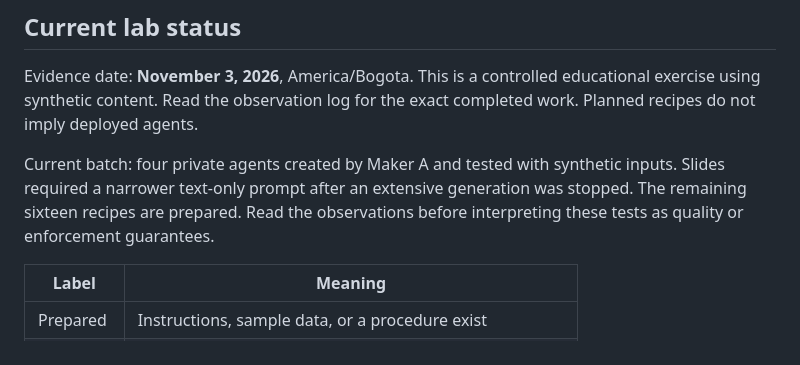
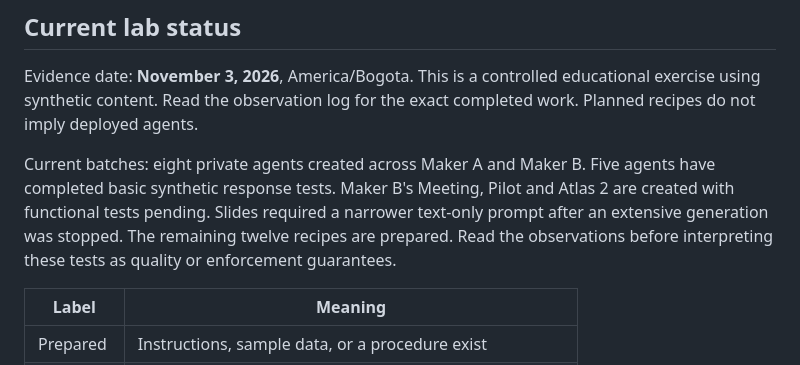
Before and after one commit to ProfKaz/M365-AI-Agents-Management-101, a Markdown page: README.md, the part around the change. GitHub-like rendering.

Commit message:
Document second maker batch and functional overlap evidence

```diff
--- a/README.md
+++ b/README.md
@@ -21,7 +21,7 @@ Use the [agent recipes](lab/agent-recipes.json), [inventory](lab/agent-inventory
 
 Evidence date: **November 3, 2026**, America/Bogota. This is a controlled educational exercise using synthetic content. Read the observation log for the exact completed work. Planned recipes do not imply deployed agents.
 
-Current batch: four private agents created by Maker A and tested with synthetic inputs. Slides required a narrower text-only prompt after an extensive generation was stopped. The remaining sixteen recipes are prepared. Read the observations before interpreting these tests as quality or enforcement guarantees.
+Current batches: eight private agents created across Maker A and Maker B. Five agents have completed basic synthetic response tests. Maker B's Meeting, Pilot and Atlas 2 are created with functional tests pending. Slides required a narrower text-only prompt after an extensive generation was stopped. The remaining twelve recipes are prepared. Read the observations before interpreting these tests as quality or enforcement guarantees.
 
 | Label | Meaning |
 |---|---|
```
Also changed, not shown: docs/04-observations.md (+15 -3 lines), images/nova-email-test.png (added), 2 other files.
